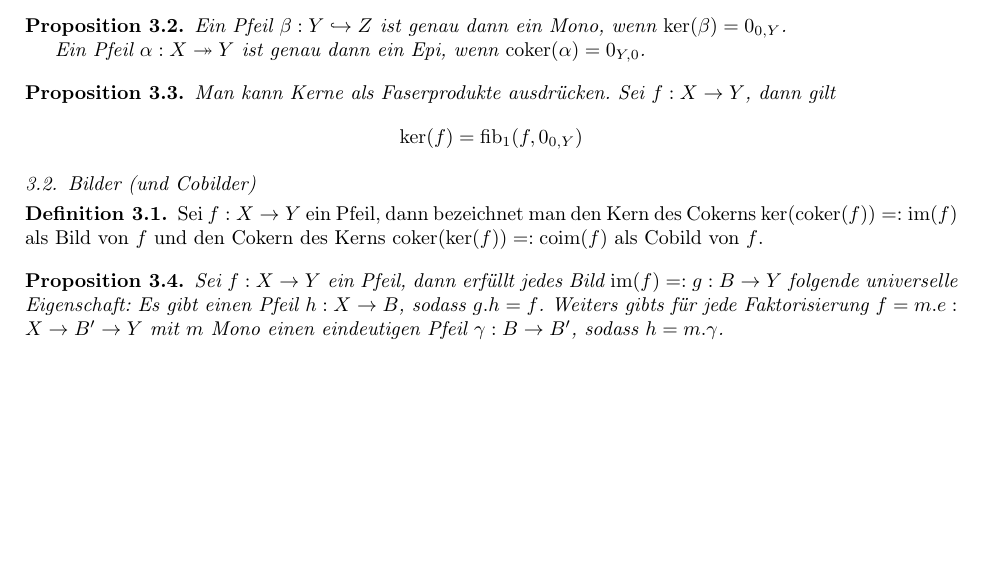
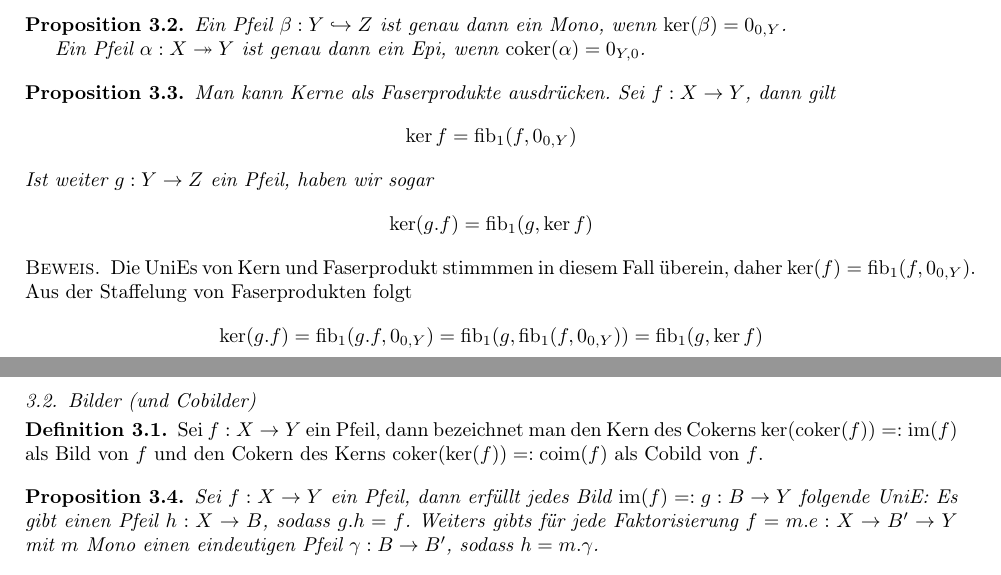
Before and after one commit to exit91/Rechnen-in-abelschen-Kategorien, a LaTeX paper (Handbuch.tex, which reads Bilder.tex): part of page 3 of 8 before the commit and two parts of pages 3 and 4 of 8 after it, the two joined at a grey line, cut so that both start at the same text, the shorter picture padded with empty space. Compiled offline with pdfLaTeX.

Commit message:
universelle Eigenschaft => UniE und ein Beweis

```diff
--- a/Bilder.tex
+++ b/Bilder.tex
@@ -25,8 +25,15 @@ Ein Pfeil $\alpha : X \epicr Y$ ist genau dann ein Epi, wenn $\coker(\alpha) = 0
 
 \begin{prop}
 Man kann Kerne als Faserprodukte ausdrücken. Sei $f : X\to Y$, dann gilt
-\[\ker(f) = \fib_1(f,0_{0,Y}) \]
+\[\ker f = \fib_1(f,0_{0,Y}) \]
+Ist weiter $g : Y\to Z$ ein Pfeil, haben wir sogar
+\[ \ker(g.f) = \fib_1(g,\ker f) \]
 \end{prop}
+\begin{bew}
+Die UniEs von Kern und Faserprodukt stimmmen in diesem Fall überein, daher $\ker(f) = \fib_1(f,0_{0,Y})$.
+Aus der Staffelung von Faserprodukten folgt
+\[\ker(g.f) = \fib_1(g.f,0_{0,Y}) = \fib_1(g,\fib_1(f,0_{0,Y})) = \fib_1(g,\ker f)\]
+\end{bew}
 
 %%%%%%%%%%%
 \subsection{Bilder (und Cobilder)}
@@ -38,7 +45,7 @@ und den Cokern des Kerns $\coker(\ker(f)) =: \coim(f)$ als Cobild von $f$.
 \end{defn}
 
 \begin{prop}
-Sei $f:X\to Y$ ein Pfeil, dann erfüllt jedes Bild $\im(f) =: g : B \to Y$ folgende universelle Eigenschaft:
+Sei $f:X\to Y$ ein Pfeil, dann erfüllt jedes Bild $\im(f) =: g : B \to Y$ folgende UniE:
 Es gibt einen Pfeil $h : X \to B$, sodass $g.h = f$. Weiters gibts für jede Faktorisierung $f = m . e : X \to B' \to Y$ mit $m$ Mono einen eindeutigen Pfeil $\gamma : B \to B'$, sodass $h = m.\gamma$.
 \end{prop}
 
```
Also changed, not shown: Summen-und-Produkte.tex (+1 -1 lines), Handbuch.pdf.
